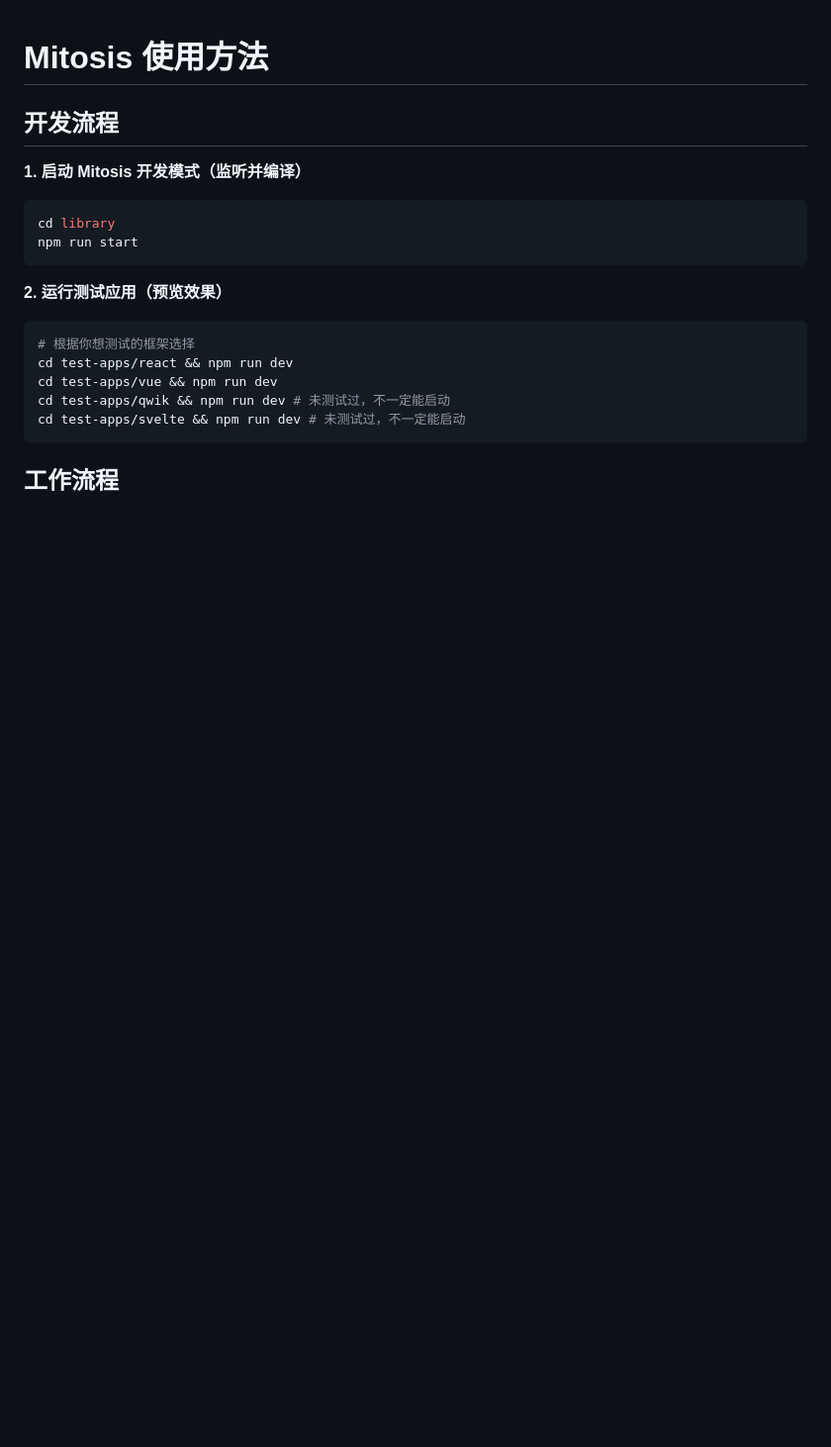
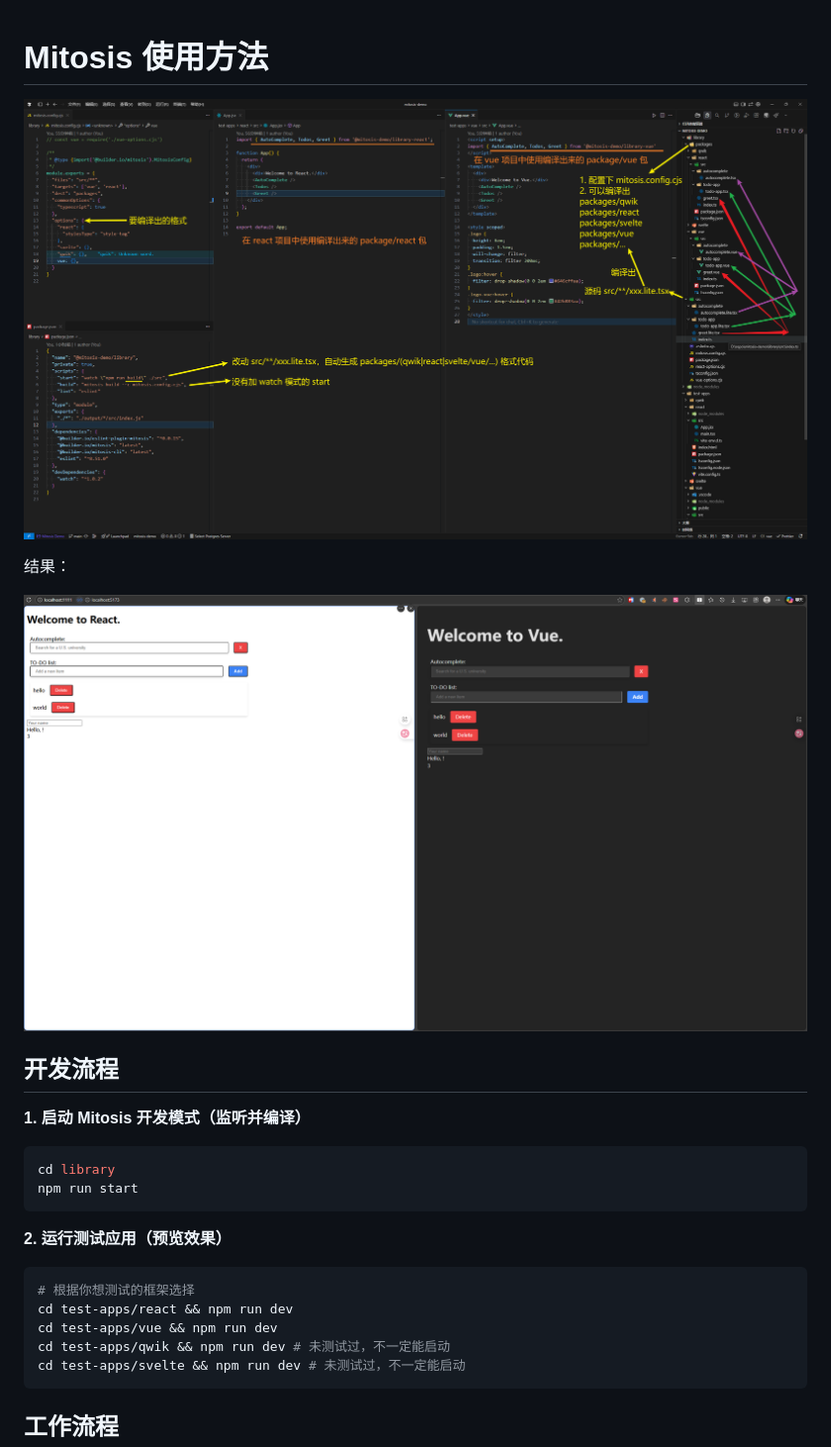
Before and after one commit to hehe1111/mitosis-demo, a Markdown page: MITOSIS_USAGE.md, the part around the change. Shown: that part at 99% size. Rendered like a GitHub page; pictures changed too: docs/comparison.png (added); blank space fills up the shorter version.

Commit message:
docs: add comparison.png

```diff
--- a/MITOSIS_USAGE.md
+++ b/MITOSIS_USAGE.md
@@ -1,4 +1,10 @@
 # Mitosis 使用方法
+
+![](./docs/how%20to%20use%20mitosis.png)
+
+结果：
+
+![](./docs/comparison.png)
 
 ## 开发流程
 
```
